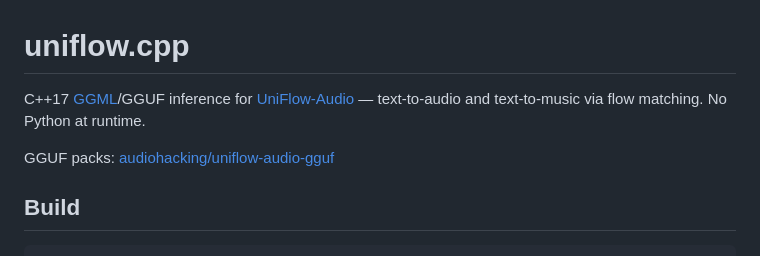
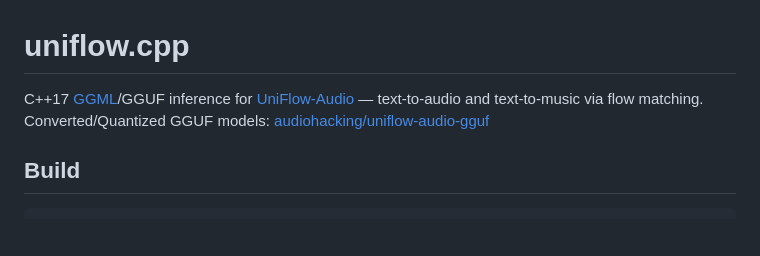
Before and after one commit to audiohacking/uniflow.cpp, a Markdown page: README.md, the part around the change. Rendered like a GitHub page; blank space fills up the shorter version.

Commit message:
Tighten README intro blurb.

```diff
--- a/README.md
+++ b/README.md
@@ -1,10 +1,6 @@
 # uniflow.cpp
 
-C++17 [GGML](https://github.com/ggerganov/ggml)/GGUF inference for
-[UniFlow-Audio](https://github.com/wsntxxn/UniFlow-Audio) — text-to-audio and
-text-to-music via flow matching. No Python at runtime.
-
-GGUF packs: [audiohacking/uniflow-audio-gguf](https://huggingface.co/audiohacking/uniflow-audio-gguf)
+C++17 [GGML](https://github.com/ggerganov/ggml)/GGUF inference for [UniFlow-Audio](https://github.com/wsntxxn/UniFlow-Audio) — text-to-audio and text-to-music via flow matching. Converted/Quantized GGUF models: [audiohacking/uniflow-audio-gguf](https://huggingface.co/audiohacking/uniflow-audio-gguf)
 
 ## Build
 
```
